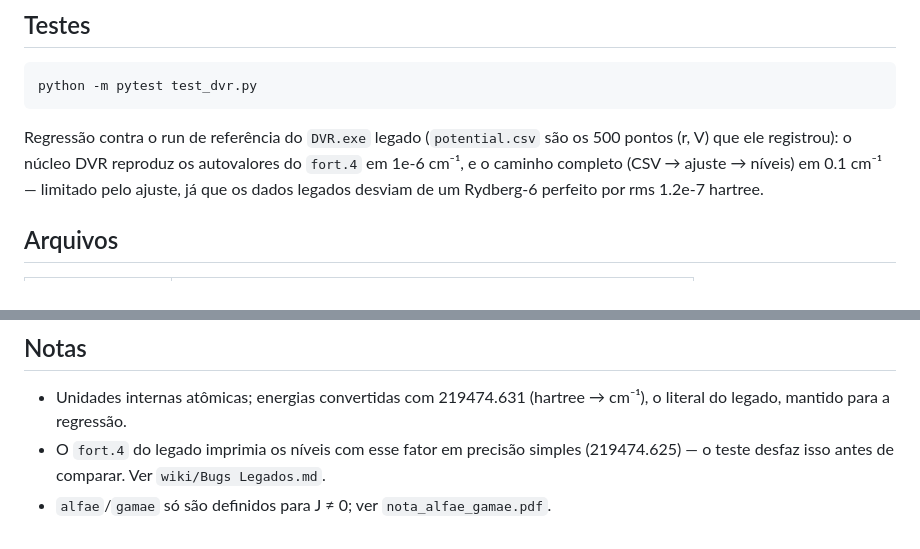
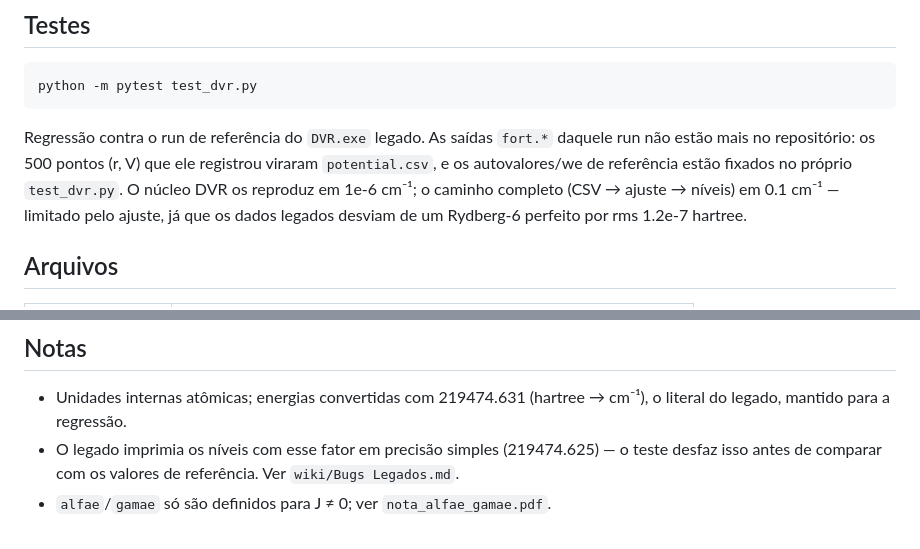
Before and after one commit to rafaelfv27/DVRKing, a Markdown page: README.md, 2 parts joined by grey strips. GitHub-like rendering.

Commit message:
docs: corrige referencias a arquivos fort.* removidos do repo
Co-Authored-By: Claude Opus 4.8 <noreply@anthropic.com>

````diff
--- a/README.md
+++ b/README.md
@@ -80,10 +80,11 @@ detecção. Unidades aceitas: `r` em `bohr`/`angstrom`; `V` em `hartree`, `cm-1`
 python -m pytest test_dvr.py
 ```
 
-Regressão contra o run de referência do `DVR.exe` legado (`potential.csv` são os 500 pontos
-(r, V) que ele registrou): o núcleo DVR reproduz os autovalores do `fort.4` em 1e-6 cm⁻¹, e o
-caminho completo (CSV → ajuste → níveis) em 0.1 cm⁻¹ — limitado pelo ajuste, já que os dados
-legados desviam de um Rydberg-6 perfeito por rms 1.2e-7 hartree.
+Regressão contra o run de referência do `DVR.exe` legado. As saídas `fort.*` daquele run não
+estão mais no repositório: os 500 pontos (r, V) que ele registrou viraram `potential.csv`, e os
+autovalores/we de referência estão fixados no próprio `test_dvr.py`. O núcleo DVR os reproduz
+em 1e-6 cm⁻¹; o caminho completo (CSV → ajuste → níveis) em 0.1 cm⁻¹ — limitado pelo ajuste, já
+que os dados legados desviam de um Rydberg-6 perfeito por rms 1.2e-7 hartree.
 
 ## Arquivos
 
@@ -101,6 +102,6 @@ legados desviam de um Rydberg-6 perfeito por rms 1.2e-7 hartree.
 
 - Unidades internas atômicas; energias convertidas com 219474.631 (hartree → cm⁻¹), o literal
   do legado, mantido para a regressão.
-- O `fort.4` do legado imprimia os níveis com esse fator em precisão simples (219474.625) — o
-  teste desfaz isso antes de comparar. Ver `wiki/Bugs Legados.md`.
+- O legado imprimia os níveis com esse fator em precisão simples (219474.625) — o teste desfaz
+  isso antes de comparar com os valores de referência. Ver `wiki/Bugs Legados.md`.
 - `alfae`/`gamae` só são definidos para J ≠ 0; ver `nota_alfae_gamae.pdf`.
````
